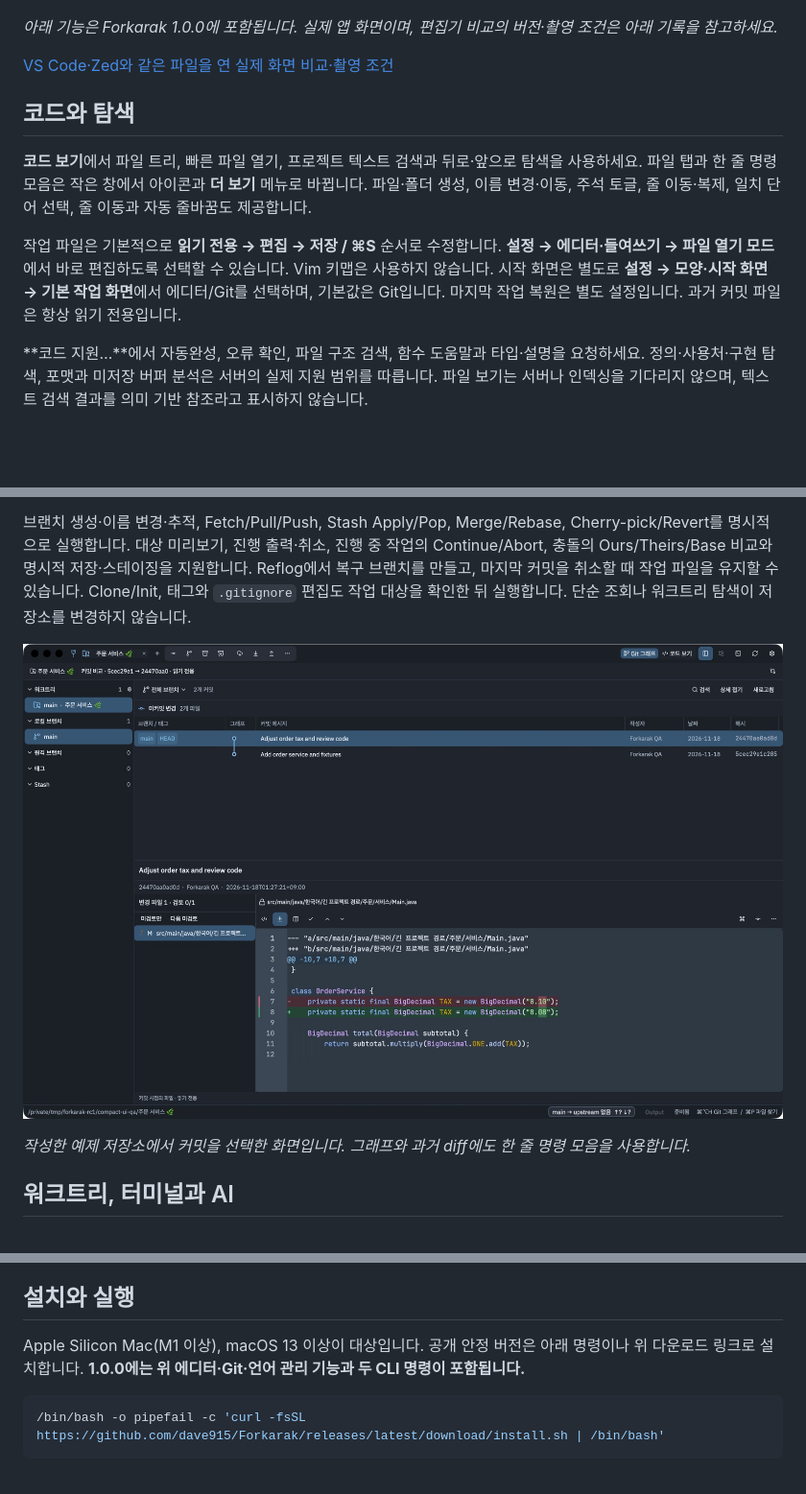
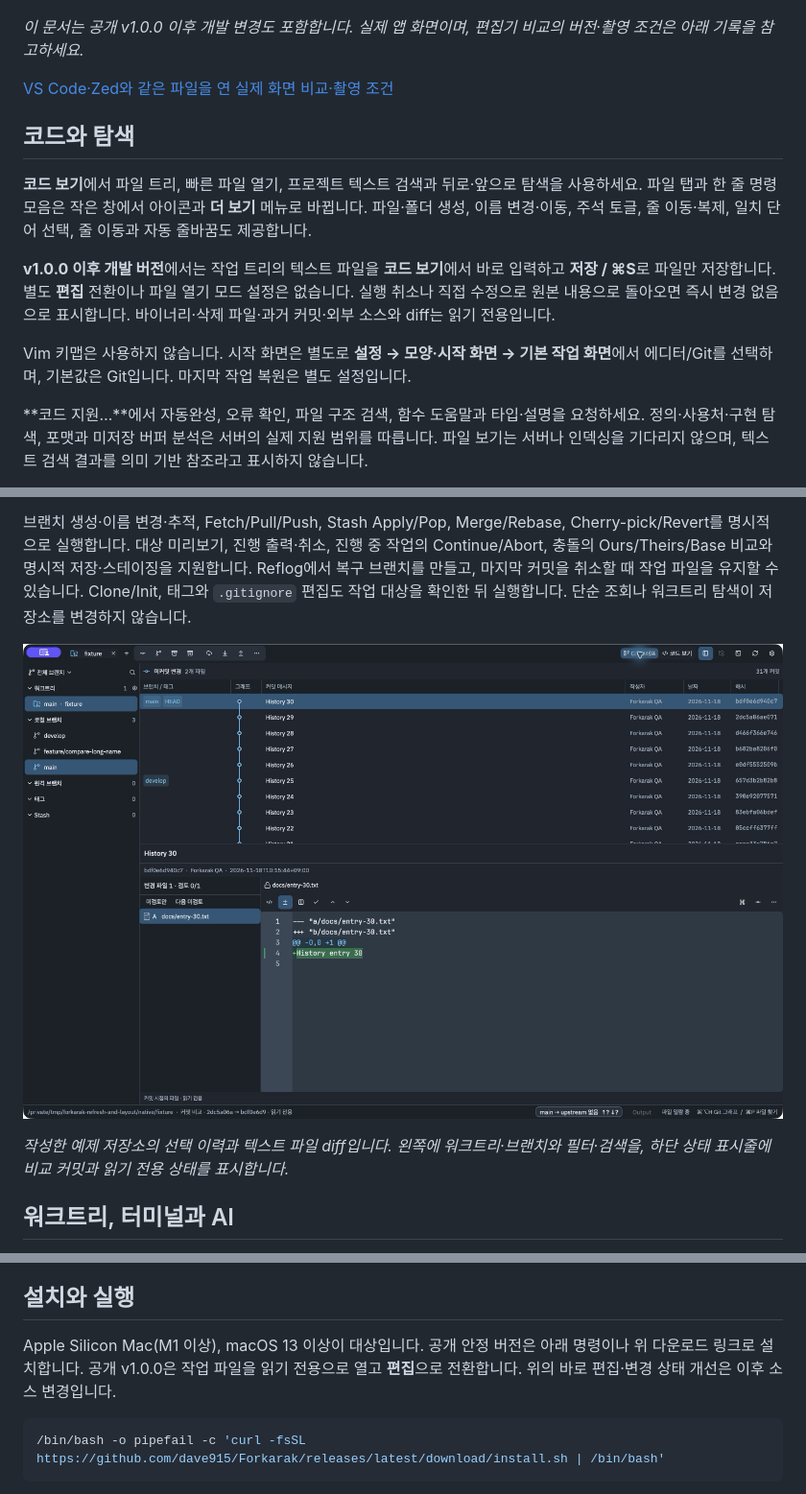
Before and after one commit to dave915/Forkarak, a Markdown page: README.md, 3 parts joined by grey strips. Shown at 96% size. Drawn GitHub-style; pictures changed too: docs/images/graph-review.png; blank space fills up the shorter version.

Commit message:
docs: clarify post-1.0 editing and refresh graph screenshot

````diff
--- a/README.md
+++ b/README.md
@@ -6,7 +6,7 @@
 
 ![Forkarak Code 화면. 워크트리와 파일 트리 옆에 TypeScript 주문 서비스가 열려 있고, 파일 탭 아래 도구가 한 줄에 정리되어 있습니다.](docs/images/code-workspace.png)
 
-*아래 기능은 Forkarak 1.0.0에 포함됩니다. 실제 앱 화면이며, 편집기 비교의 버전·촬영 조건은 아래 기록을 참고하세요.*
+*이 문서는 공개 v1.0.0 이후 개발 변경도 포함합니다. 실제 앱 화면이며, 편집기 비교의 버전·촬영 조건은 아래 기록을 참고하세요.*
 
 [VS Code·Zed와 같은 파일을 연 실제 화면 비교·촬영 조건](docs/images/editor-comparison/findings.md)
 
@@ -14,7 +14,9 @@
 
 **코드 보기**에서 파일 트리, 빠른 파일 열기, 프로젝트 텍스트 검색과 뒤로·앞으로 탐색을 사용하세요. 파일 탭과 한 줄 명령 모음은 작은 창에서 아이콘과 **더 보기** 메뉴로 바뀝니다. 파일·폴더 생성, 이름 변경·이동, 주석 토글, 줄 이동·복제, 일치 단어 선택, 줄 이동과 자동 줄바꿈도 제공합니다.
 
-작업 파일은 기본적으로 **읽기 전용 → 편집 → 저장 / ⌘S** 순서로 수정합니다. **설정 → 에디터·들여쓰기 → 파일 열기 모드**에서 바로 편집하도록 선택할 수 있습니다. Vim 키맵은 사용하지 않습니다. 시작 화면은 별도로 **설정 → 모양·시작 화면 → 기본 작업 화면**에서 에디터/Git를 선택하며, 기본값은 Git입니다. 마지막 작업 복원은 별도 설정입니다. 과거 커밋 파일은 항상 읽기 전용입니다.
+**v1.0.0 이후 개발 버전**에서는 작업 트리의 텍스트 파일을 **코드 보기**에서 바로 입력하고 **저장 / ⌘S**로 파일만 저장합니다. 별도 **편집** 전환이나 파일 열기 모드 설정은 없습니다. 실행 취소나 직접 수정으로 원본 내용으로 돌아오면 즉시 변경 없음으로 표시합니다. 바이너리·삭제 파일·과거 커밋·외부 소스와 diff는 읽기 전용입니다.
+
+Vim 키맵은 사용하지 않습니다. 시작 화면은 별도로 **설정 → 모양·시작 화면 → 기본 작업 화면**에서 에디터/Git를 선택하며, 기본값은 Git입니다. 마지막 작업 복원은 별도 설정입니다.
 
 **코드 지원…**에서 자동완성, 오류 확인, 파일 구조 검색, 함수 도움말과 타입·설명을 요청하세요. 정의·사용처·구현 탐색, 포맷과 미저장 버퍼 분석은 서버의 실제 지원 범위를 따릅니다. 파일 보기는 서버나 인덱싱을 기다리지 않으며, 텍스트 검색 결과를 의미 기반 참조라고 표시하지 않습니다.
 
@@ -34,5 +36,5 @@
 
-*작성한 예제 저장소에서 커밋을 선택한 화면입니다. 그래프와 과거 diff에도 한 줄 명령 모음을 사용합니다.*
+*작성한 예제 저장소의 선택 이력과 텍스트 파일 diff입니다. 왼쪽에 워크트리·브랜치와 필터·검색을, 하단 상태 표시줄에 비교 커밋과 읽기 전용 상태를 표시합니다.*
 
 ## 워크트리, 터미널과 AI
 
@@ -56,7 +58,7 @@
 
 ## 설치와 실행
 
-Apple Silicon Mac(M1 이상), macOS 13 이상이 대상입니다. 공개 안정 버전은 아래 명령이나 위 다운로드 링크로 설치합니다. **1.0.0에는 위 에디터·Git·언어 관리 기능과 두 CLI 명령이 포함됩니다.**
+Apple Silicon Mac(M1 이상), macOS 13 이상이 대상입니다. 공개 안정 버전은 아래 명령이나 위 다운로드 링크로 설치합니다. 공개 v1.0.0은 작업 파일을 읽기 전용으로 열고 **편집**으로 전환합니다. 위의 바로 편집·변경 상태 개선은 이후 소스 변경입니다.
 
 ```sh
 /bin/bash -o pipefail -c 'curl -fsSL https://github.com/dave915/Forkarak/releases/latest/download/install.sh | /bin/bash'
````
Also changed, not shown: other parts of README.md (+1 -1 lines), docs/language-analysis.md (+2 -2 lines).
